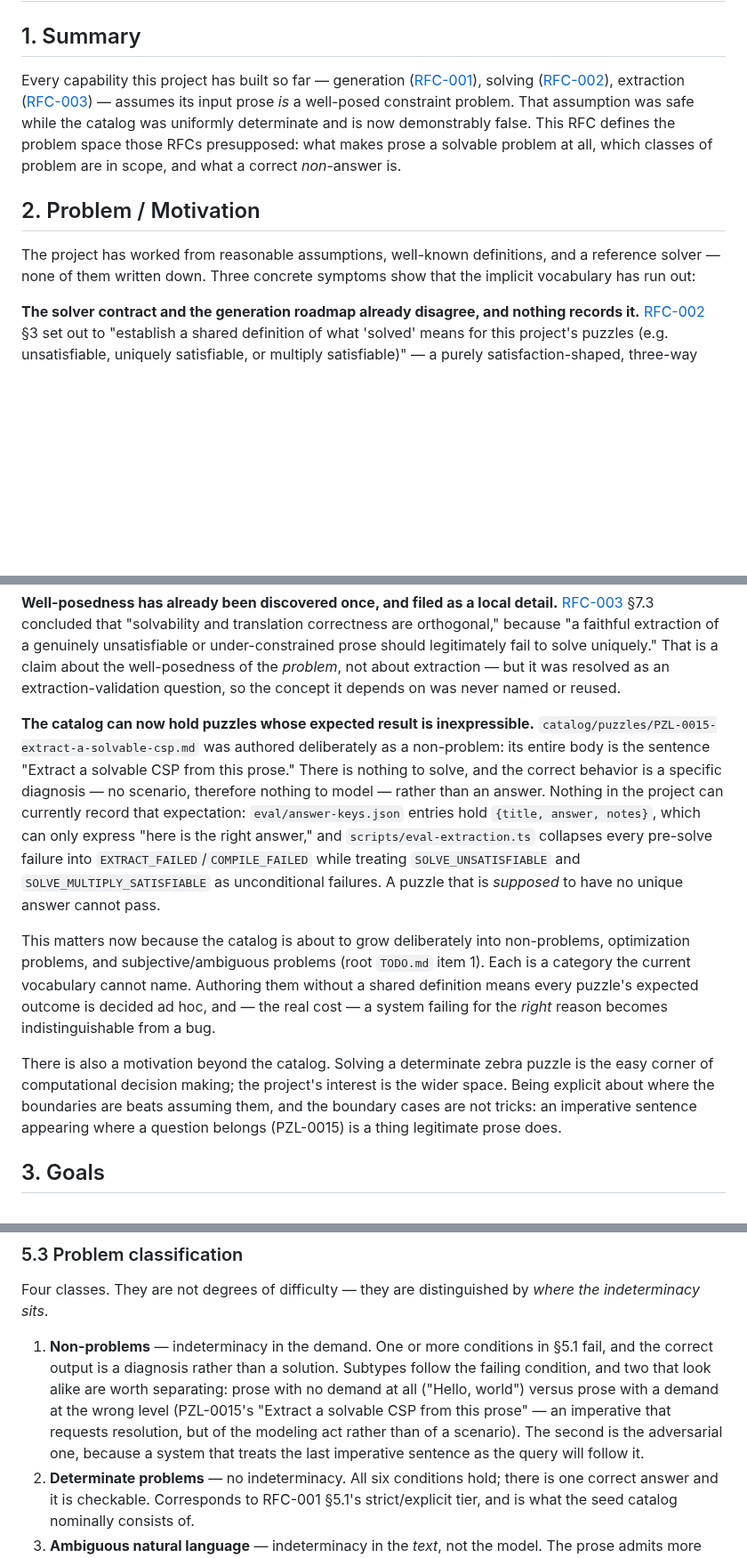
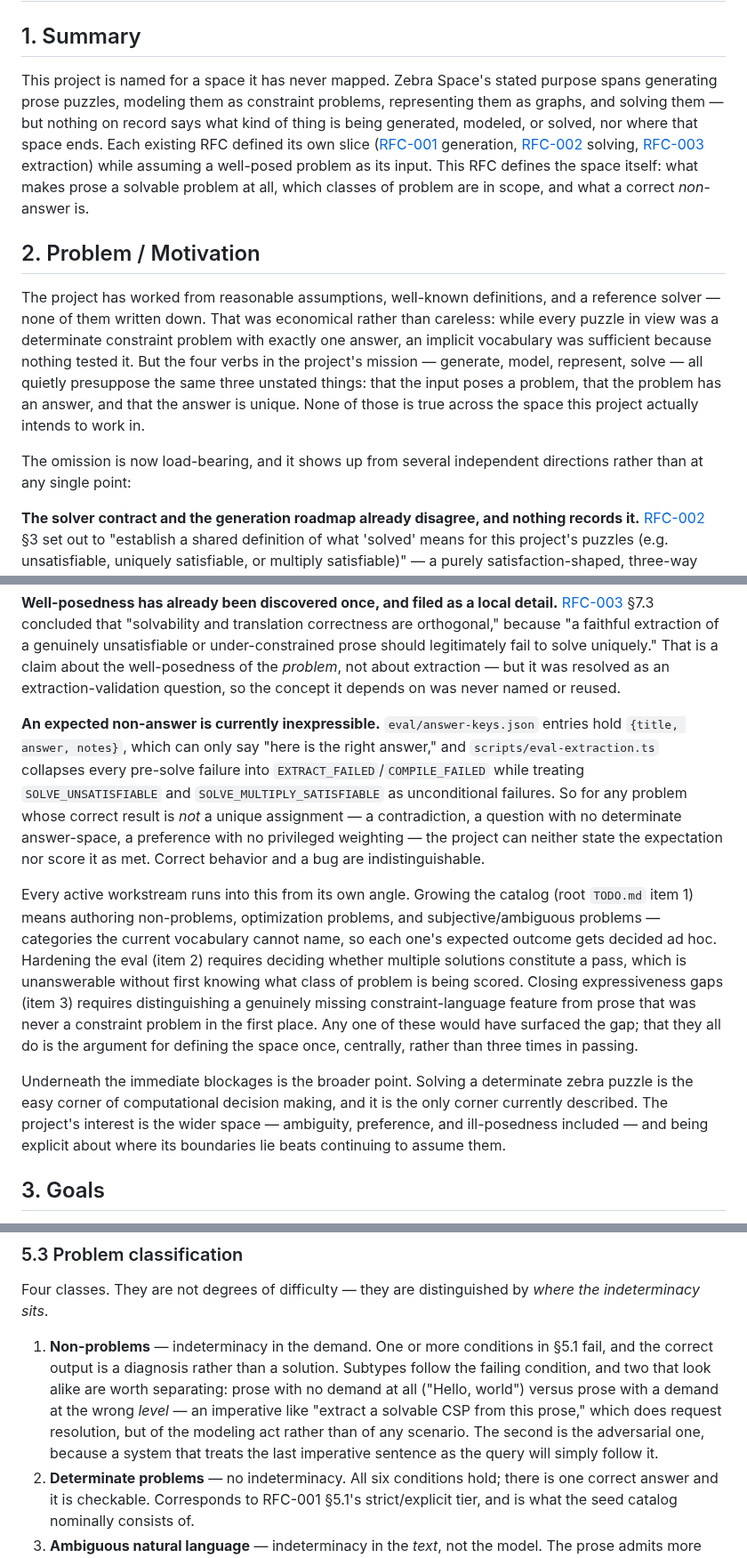
Before and after one commit to akollegger/zebra-space, a Markdown page: design/rfc/RFC-004-computational-decision-making.md, 3 parts joined by grey strips. Shown at 89% size. Drawn GitHub-style; blank space fills up the shorter version.

Commit message:
RFC-004: broaden the motivation from one puzzle to the whole space
The draft hung its third motivating symptom on a single catalog entry,
which made a foundational RFC look like a reaction to one puzzle. Any of
the project's active workstreams would have exposed the same gap.

Section 2 now argues from the space itself: the mission's four verbs
(generate, model, represent, solve) each presuppose that the input poses
a problem, that it has an answer, and that the answer is unique — none of
which holds across the space the project intends to work in. The three
verified findings remain as evidence that the omission is load-bearing,
followed by how each active workstream hits it from a different angle.

Also drops the remaining incidental citations of that puzzle in 5.3, 5.4,
6, and 7.7, describing the misdirected-imperative case generically
instead. The RFC no longer references anything outside main.

Co-Authored-By: Claude Fable 5 <noreply@anthropic.com>

```diff
--- a/design/rfc/RFC-004-computational-decision-making.md
+++ b/design/rfc/RFC-004-computational-decision-making.md
@@ -10,20 +10,28 @@ adrs: []
 
 ## 1. Summary
 
-Every capability this project has built so far — generation
-([RFC-001](RFC-001-parameterizable-puzzle-generation.md)), solving
-([RFC-002](RFC-002-constraint-solver-selection.md)), extraction
-([RFC-003](RFC-003-natural-language-csp-extraction.md)) — assumes its input prose *is* a
-well-posed constraint problem. That assumption was safe while the catalog was uniformly
-determinate and is now demonstrably false. This RFC defines the problem space those RFCs
-presupposed: what makes prose a solvable problem at all, which classes of problem are in scope,
-and what a correct *non*-answer is.
+This project is named for a space it has never mapped. Zebra Space's stated purpose spans
+generating prose puzzles, modeling them as constraint problems, representing them as graphs, and
+solving them — but nothing on record says what kind of thing is being generated, modeled, or
+solved, nor where that space ends. Each existing RFC defined its own slice
+([RFC-001](RFC-001-parameterizable-puzzle-generation.md) generation,
+[RFC-002](RFC-002-constraint-solver-selection.md) solving,
+[RFC-003](RFC-003-natural-language-csp-extraction.md) extraction) while assuming a well-posed
+problem as its input. This RFC defines the space itself: what makes prose a solvable problem at
+all, which classes of problem are in scope, and what a correct *non*-answer is.
 
 ## 2. Problem / Motivation
 
 The project has worked from reasonable assumptions, well-known definitions, and a reference
-solver — none of them written down. Three concrete symptoms show that the implicit vocabulary has
-run out:
+solver — none of them written down. That was economical rather than careless: while every puzzle
+in view was a determinate constraint problem with exactly one answer, an implicit vocabulary was
+sufficient because nothing tested it. But the four verbs in the project's mission — generate,
+model, represent, solve — all quietly presuppose the same three unstated things: that the input
+poses a problem, that the problem has an answer, and that the answer is unique. None of those is
+true across the space this project actually intends to work in.
+
+The omission is now load-bearing, and it shows up from several independent directions rather than
+at any single point:
 
 **The solver contract and the generation roadmap already disagree, and nothing records it.**
 [RFC-002](RFC-002-constraint-solver-selection.md) §3 set out to "establish a shared definition of
@@ -43,28 +51,29 @@ unsatisfiable or under-constrained prose should legitimately fail to solve uniqu
 claim about the well-posedness of the *problem*, not about extraction — but it was resolved as an
 extraction-validation question, so the concept it depends on was never named or reused.
 
-**The catalog can now hold puzzles whose expected result is inexpressible.**
-`catalog/puzzles/PZL-0015-extract-a-solvable-csp.md` was authored deliberately as a non-problem:
-its entire body is the sentence "Extract a solvable CSP from this prose." There is nothing to
-solve, and the correct behavior is a specific diagnosis — no scenario, therefore nothing to model
-— rather than an answer. Nothing in the project can currently record that expectation:
-`eval/answer-keys.json` entries hold `{title, answer, notes}`, which can only express "here is
-the right answer," and `scripts/eval-extraction.ts` collapses every pre-solve failure into
+**An expected non-answer is currently inexpressible.** `eval/answer-keys.json` entries hold
+`{title, answer, notes}`, which can only say "here is the right answer," and
+`scripts/eval-extraction.ts` collapses every pre-solve failure into
 `EXTRACT_FAILED`/`COMPILE_FAILED` while treating `SOLVE_UNSATISFIABLE` and
-`SOLVE_MULTIPLY_SATISFIABLE` as unconditional failures. A puzzle that is *supposed* to have no
-unique answer cannot pass.
+`SOLVE_MULTIPLY_SATISFIABLE` as unconditional failures. So for any problem whose correct result is
+*not* a unique assignment — a contradiction, a question with no determinate answer-space, a
+preference with no privileged weighting — the project can neither state the expectation nor score
+it as met. Correct behavior and a bug are indistinguishable.
 
-This matters now because the catalog is about to grow deliberately into non-problems,
-optimization problems, and subjective/ambiguous problems (root `TODO.md` item 1). Each is a
-category the current vocabulary cannot name. Authoring them without a shared definition means
-every puzzle's expected outcome is decided ad hoc, and — the real cost — a system failing for the
-*right* reason becomes indistinguishable from a bug.
+Every active workstream runs into this from its own angle. Growing the catalog (root `TODO.md`
+item 1) means authoring non-problems, optimization problems, and subjective/ambiguous problems —
+categories the current vocabulary cannot name, so each one's expected outcome gets decided ad hoc.
+Hardening the eval (item 2) requires deciding whether multiple solutions constitute a pass, which
+is unanswerable without first knowing what class of problem is being scored. Closing
+expressiveness gaps (item 3) requires distinguishing a genuinely missing constraint-language
+feature from prose that was never a constraint problem in the first place. Any one of these would
+have surfaced the gap; that they all do is the argument for defining the space once, centrally,
+rather than three times in passing.
 
-There is also a motivation beyond the catalog. Solving a determinate zebra puzzle is the easy
-corner of computational decision making; the project's interest is the wider space. Being
-explicit about where the boundaries are beats assuming them, and the boundary cases are not
-tricks: an imperative sentence appearing where a question belongs (PZL-0015) is a thing
-legitimate prose does.
+Underneath the immediate blockages is the broader point. Solving a determinate zebra puzzle is the
+easy corner of computational decision making, and it is the only corner currently described. The
+project's interest is the wider space — ambiguity, preference, and ill-posedness included — and
+being explicit about where its boundaries lie beats continuing to assume them.
 
 ## 3. Goals
 
@@ -182,10 +191,10 @@ indeterminacy sits*.
 1. **Non-problems** — indeterminacy in the demand. One or more conditions in §5.1 fail, and the
    correct output is a diagnosis rather than a solution. Subtypes follow the failing condition, and
    two that look alike are worth separating: prose with no demand at all ("Hello, world") versus
-   prose with a demand at the wrong level (PZL-0015's "Extract a solvable CSP from this prose" —
-   an imperative that requests resolution, but of the modeling act rather than of a scenario). The
+   prose with a demand at the wrong *level* — an imperative like "extract a solvable CSP from this
+   prose," which does request resolution, but of the modeling act rather than of any scenario. The
    second is the adversarial one, because a system that treats the last imperative sentence as the
-   query will follow it.
+   query will simply follow it.
 2. **Determinate problems** — no indeterminacy. All six conditions hold; there is one correct
    answer and it is checkable. Corresponds to RFC-001 §5.1's strict/explicit tier, and is what the
    seed catalog nominally consists of.
```
Also changed, not shown: other parts of design/rfc/RFC-004-computational-decision-making.md (+12 -13 lines).
